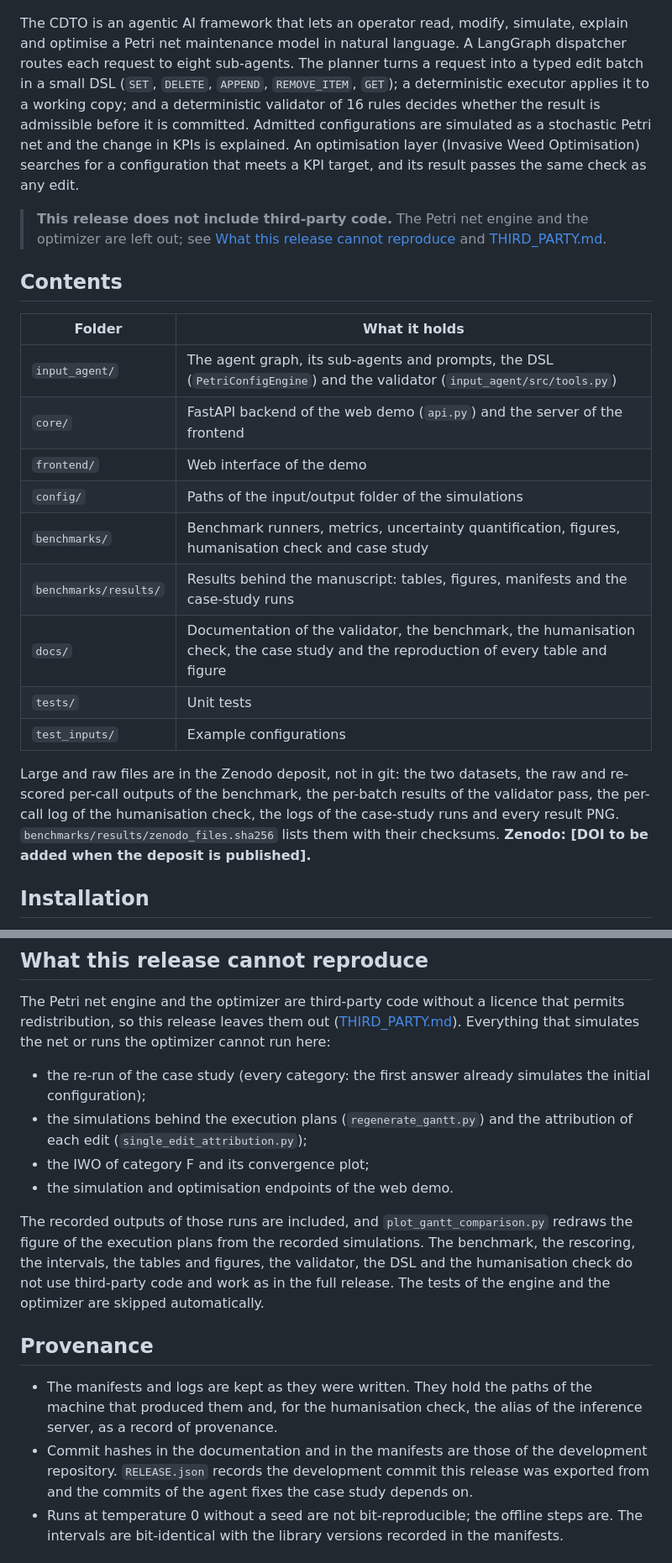
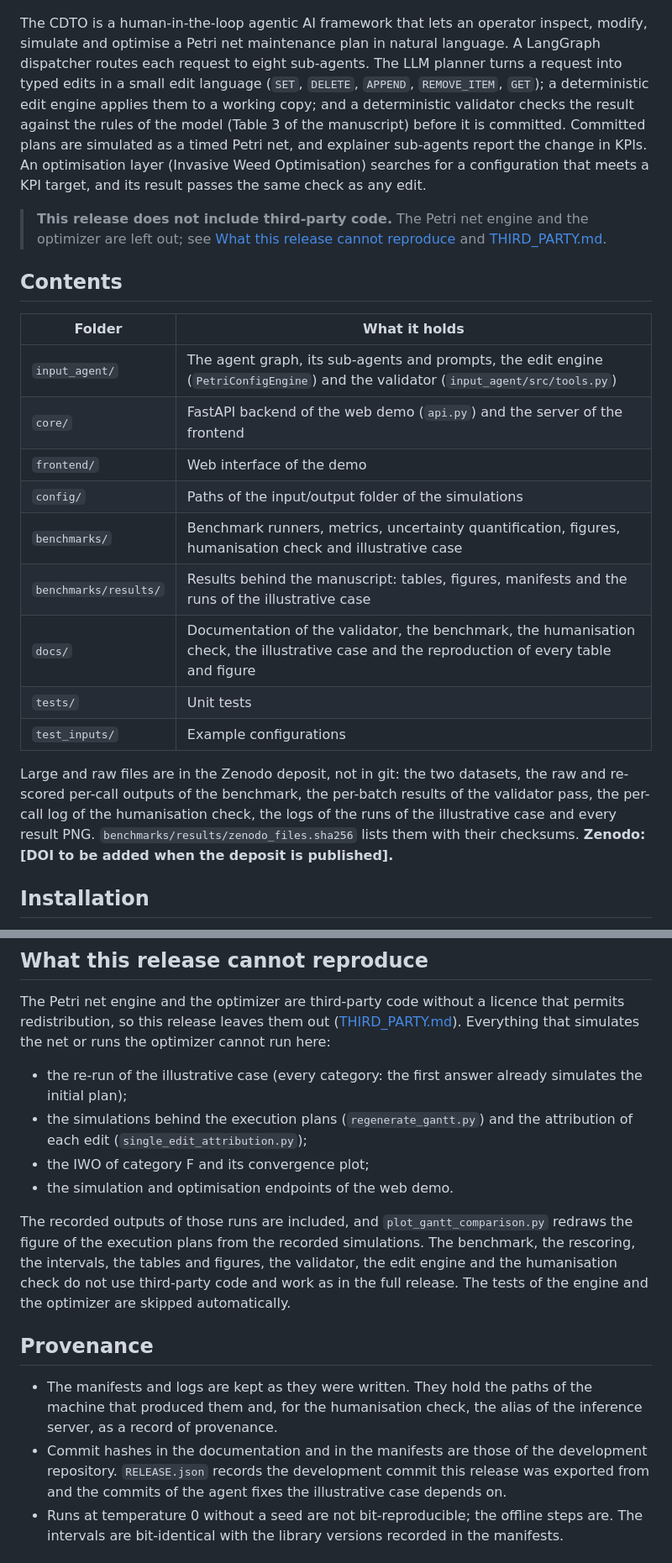
Before and after one commit to noah-ugr/cdto, a Markdown page: README.md, 2 parts joined by grey strips. Shown at 84% size. GitHub-like rendering.

Commit message:
Align the README and the reproduction guide with the revised manuscript

```diff
--- a/README.md
+++ b/README.md
@@ -6,14 +6,15 @@ Maintenance Plans*.
 
 ![The CDTO: the LLM proposes edits to the maintenance plan, and a deterministic check decides](docs/figures/CDTO_graphical_abstract.png)
 
-The CDTO is an agentic AI framework that lets an operator read, modify, simulate, explain and
-optimise a Petri net maintenance model in natural language. A LangGraph dispatcher routes each
-request to eight sub-agents. The planner turns a request into a typed edit batch in a small DSL
-(`SET`, `DELETE`, `APPEND`, `REMOVE_ITEM`, `GET`); a deterministic executor applies it to a
-working copy; and a deterministic validator of 16 rules decides whether the result is admissible
-before it is committed. Admitted configurations are simulated as a stochastic Petri net and the
-change in KPIs is explained. An optimisation layer (Invasive Weed Optimisation) searches for a
-configuration that meets a KPI target, and its result passes the same check as any edit.
+The CDTO is a human-in-the-loop agentic AI framework that lets an operator inspect, modify,
+simulate and optimise a Petri net maintenance plan in natural language. A LangGraph dispatcher
+routes each request to eight sub-agents. The LLM planner turns a request into typed edits in a
+small edit language (`SET`, `DELETE`, `APPEND`, `REMOVE_ITEM`, `GET`); a deterministic edit engine
+applies them to a working copy; and a deterministic validator checks the result against the rules
+of the model (Table 3 of the manuscript) before it is committed. Committed plans are simulated as
+a timed Petri net, and explainer sub-agents report the change in KPIs. An optimisation layer
+(Invasive Weed Optimisation) searches for a configuration that meets a KPI target, and its result
+passes the same check as any edit.
 
 > **This release does not include third-party code.** The Petri net engine and the optimizer are
 > left out; see [What this release cannot reproduce](#what-this-release-cannot-reproduce) and
@@ -23,20 +24,20 @@ configuration that meets a KPI target, and its result passes the same check as a
 
 | Folder | What it holds |
 |---|---|
-| `input_agent/` | The agent graph, its sub-agents and prompts, the DSL (`PetriConfigEngine`) and the validator (`input_agent/src/tools.py`) |
+| `input_agent/` | The agent graph, its sub-agents and prompts, the edit engine (`PetriConfigEngine`) and the validator (`input_agent/src/tools.py`) |
 | `core/` | FastAPI backend of the web demo (`api.py`) and the server of the frontend |
 | `frontend/` | Web interface of the demo |
 | `config/` | Paths of the input/output folder of the simulations |
-| `benchmarks/` | Benchmark runners, metrics, uncertainty quantification, figures, humanisation check and case study |
-| `benchmarks/results/` | Results behind the manuscript: tables, figures, manifests and the case-study runs |
-| `docs/` | Documentation of the validator, the benchmark, the humanisation check, the case study and the reproduction of every table and figure |
+| `benchmarks/` | Benchmark runners, metrics, uncertainty quantification, figures, humanisation check and illustrative case |
+| `benchmarks/results/` | Results behind the manuscript: tables, figures, manifests and the runs of the illustrative case |
+| `docs/` | Documentation of the validator, the benchmark, the humanisation check, the illustrative case and the reproduction of every table and figure |
 | `tests/` | Unit tests |
 | `test_inputs/` | Example configurations |
 
 Large and raw files are in the Zenodo deposit, not in git: the two datasets, the raw and
 re-scored per-call outputs of the benchmark, the per-batch results of the validator pass, the
-per-call log of the humanisation check, the logs of the case-study runs and every result PNG.
-`benchmarks/results/zenodo_files.sha256` lists them with their checksums.
+per-call log of the humanisation check, the logs of the runs of the illustrative case and every
+result PNG. `benchmarks/results/zenodo_files.sha256` lists them with their checksums.
 **Zenodo: [DOI to be added when the deposit is published].**
 
 ## Installation
@@ -242,8 +243,8 @@ The Petri net engine and the optimizer are third-party code without a licence th
 redistribution, so this release leaves them out ([THIRD_PARTY.md](THIRD_PARTY.md)). Everything
 that simulates the net or runs the optimizer cannot run here:
 
-- the re-run of the case study (every category: the first answer already simulates the initial
-  configuration);
+- the re-run of the illustrative case (every category: the first answer already simulates the
+  initial plan);
 - the simulations behind the execution plans (`regenerate_gantt.py`) and the attribution of each
   edit (`single_edit_attribution.py`);
 - the IWO of category F and its convergence plot;
@@ -251,9 +252,9 @@ that simulates the net or runs the optimizer cannot run here:
 
 The recorded outputs of those runs are included, and `plot_gantt_comparison.py` redraws the
 figure of the execution plans from the recorded simulations. The benchmark, the rescoring, the
-intervals, the tables and figures, the validator, the DSL and the humanisation check do not use
-third-party code and work as in the full release. The tests of the engine and the optimizer are
-skipped automatically.
+intervals, the tables and figures, the validator, the edit engine and the humanisation check do
+not use third-party code and work as in the full release. The tests of the engine and the
+optimizer are skipped automatically.
 
 ## Provenance
 
@@ -262,7 +263,7 @@ skipped automatically.
   provenance.
 - Commit hashes in the documentation and in the manifests are those of the development
   repository. `RELEASE.json` records the development commit this release was exported from and the
-  commits of the agent fixes the case study depends on.
+  commits of the agent fixes the illustrative case depends on.
 - Runs at temperature 0 without a seed are not bit-reproducible; the offline steps are. The
   intervals are bit-identical with the library versions recorded in the manifests.
 
```
Also changed, not shown: other parts of README.md (+15 -15 lines), docs/reproduce.md (+30 -28 lines).
